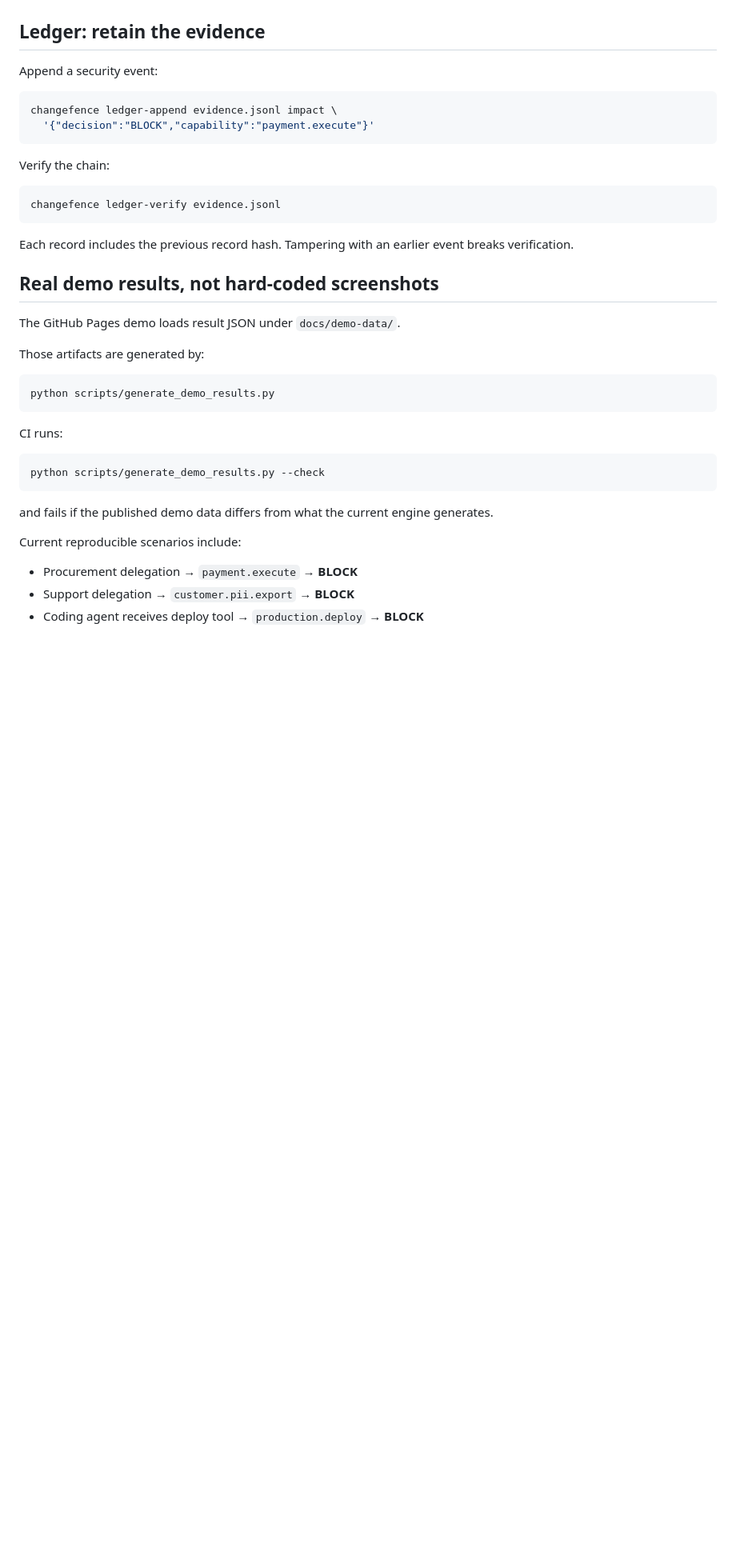
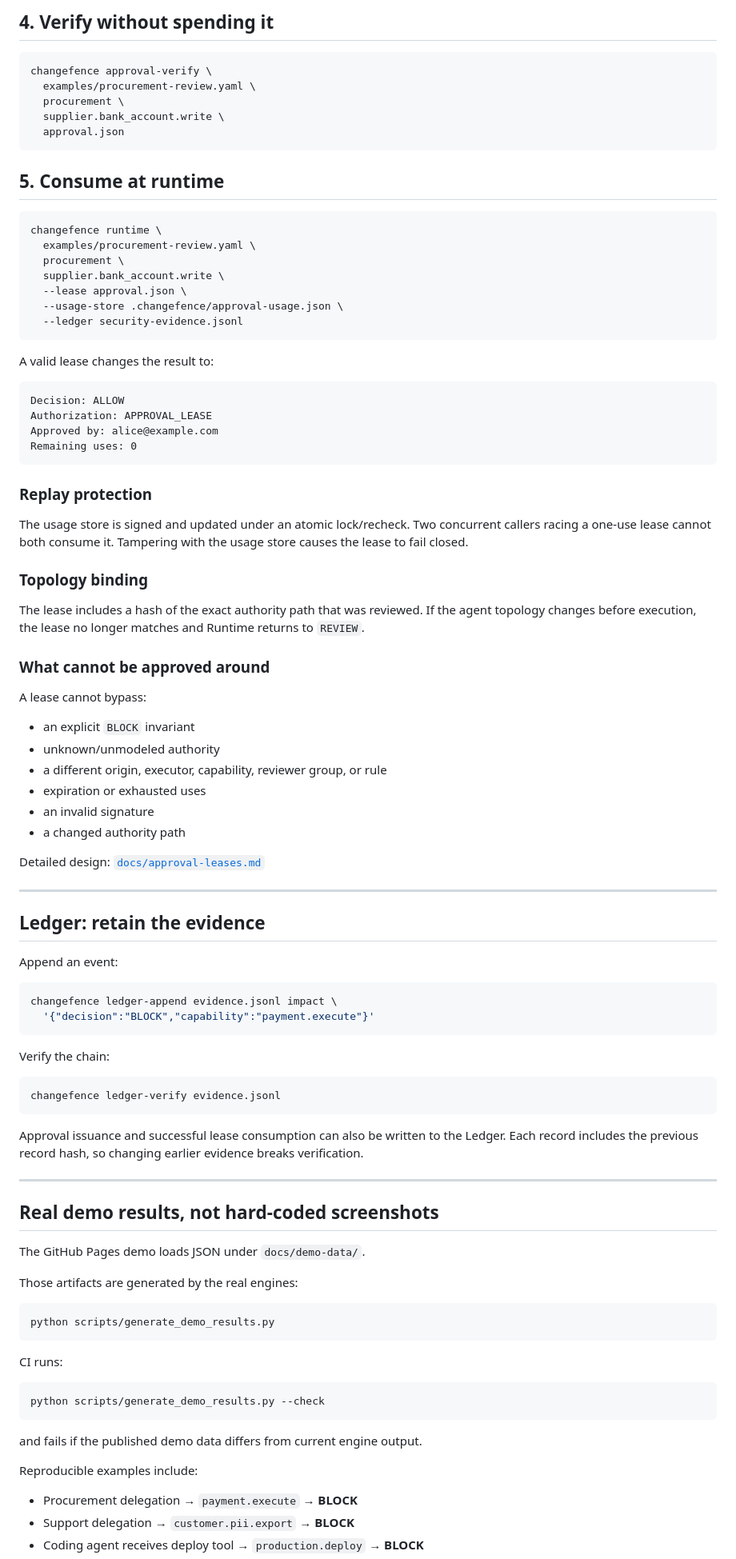
Before and after one commit to karteekponnuru/ChangeFence, a Markdown page: README.md, the part around one of its changes. Shown at 80% size. Drawn GitHub-style; blank space fills up the shorter version.

Commit message:
Document complete ChangeFence runtime approval flow

````diff
--- a/README.md
+++ b/README.md
@@ -191,7 +279,60 @@ The host system is responsible for authenticating the human reviewer. ChangeFenc
+## 4. Verify without spending it
+
+```bash
+changefence approval-verify \
+  examples/procurement-review.yaml \
+  procurement \
+  supplier.bank_account.write \
+  approval.json
+```
+
+## 5. Consume at runtime
+
+```bash
+changefence runtime \
+  examples/procurement-review.yaml \
+  procurement \
+  supplier.bank_account.write \
+  --lease approval.json \
+  --usage-store .changefence/approval-usage.json \
+  --ledger security-evidence.jsonl
+```
+
+A valid lease changes the result to:
+
+```text
+Decision: ALLOW
+Authorization: APPROVAL_LEASE
+Approved by: alice@example.com
+Remaining uses: 0
+```
+
+### Replay protection
+
+The usage store is signed and updated under an atomic lock/recheck. Two concurrent callers racing a one-use lease cannot both consume it. Tampering with the usage store causes the lease to fail closed.
+
+### Topology binding
+
+The lease includes a hash of the exact authority path that was reviewed. If the agent topology changes before execution, the lease no longer matches and Runtime returns to `REVIEW`.
+
+### What cannot be approved around
+
+A lease cannot bypass:
+
+- an explicit `BLOCK` invariant
+- unknown/unmodeled authority
+- a different origin, executor, capability, reviewer group, or rule
+- expiration or exhausted uses
+- an invalid signature
+- a changed authority path
+
+Detailed design: [`docs/approval-leases.md`](docs/approval-leases.md)
+
+---
 
 ## Ledger: retain the evidence
 
-Append a security event:
+Append an event:
 
 ```bash
 changefence ledger-append evidence.jsonl impact \
@@ -204,13 +345,15 @@ Verify the chain:
 changefence ledger-verify evidence.jsonl
 ```
 
-Each record includes the previous record hash. Tampering with an earlier event breaks verification.
+Approval issuance and successful lease consumption can also be written to the Ledger. Each record includes the previous record hash, so changing earlier evidence breaks verification.
+
+---
 
 ## Real demo results, not hard-coded screenshots
 
-The GitHub Pages demo loads result JSON under `docs/demo-data/`.
+The GitHub Pages demo loads JSON under `docs/demo-data/`.
 
-Those artifacts are generated by:
+Those artifacts are generated by the real engines:
 
 ```bash
 python scripts/generate_demo_results.py
@@ -222,9 +365,9 @@ CI runs:
 python scripts/generate_demo_results.py --check
 ```
 
-and fails if the published demo data differs from what the current engine generates.
+and fails if the published demo data differs from current engine output.
 
-Current reproducible scenarios include:
+Reproducible examples include:
 
 - Procurement delegation → `payment.execute` → **BLOCK**
 - Support delegation → `customer.pii.export` → **BLOCK**
````
Also changed, not shown: other parts of README.md (+134 -23 lines).
